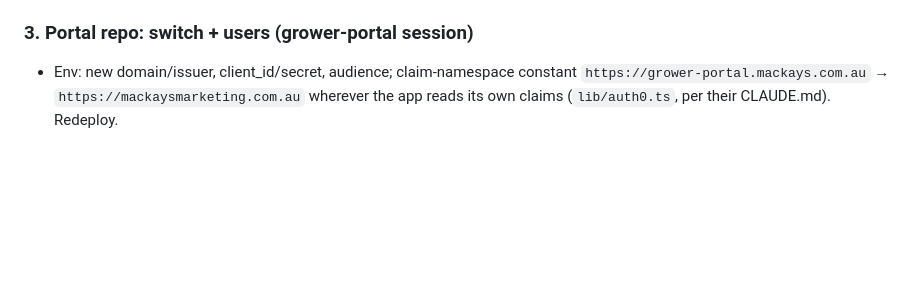
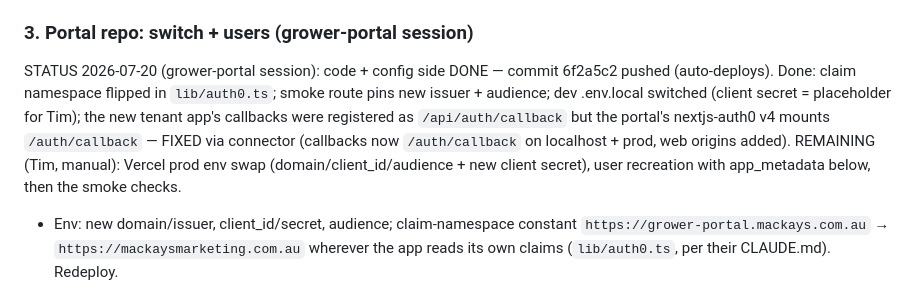
Before and after one commit to mackaysmarketing/mm-data-hub, a Markdown page: docs/auth0-tenant-cutover.md, the part around the change. Rendered like a GitHub page; blank space fills up the shorter version.

Commit message:
cutover runbook: step 3 portal-side code/config done (grower-portal 6f2a5c2)
Co-Authored-By: Claude Fable 5 <noreply@anthropic.com>

```diff
--- a/docs/auth0-tenant-cutover.md
+++ b/docs/auth0-tenant-cutover.md
@@ -107,6 +107,14 @@ audit conclusions carry over unchanged — `auth.uid()`-keyed tables error close
 `using(true)` reference tables stay readable).
 
 ### 3. Portal repo: switch + users (grower-portal session)
+STATUS 2026-07-20 (grower-portal session): code + config side DONE — commit 6f2a5c2 pushed
+(auto-deploys). Done: claim namespace flipped in `lib/auth0.ts`; smoke route pins new
+issuer + audience; dev .env.local switched (client secret = placeholder for Tim); the new
+tenant app's callbacks were registered as `/api/auth/callback` but the portal's
+nextjs-auth0 v4 mounts `/auth/callback` — FIXED via connector (callbacks now
+`/auth/callback` on localhost + prod, web origins added). REMAINING (Tim, manual):
+Vercel prod env swap (domain/client_id/audience + new client secret), user recreation
+with app_metadata below, then the smoke checks.
 - Env: new domain/issuer, client_id/secret, audience; claim-namespace constant
   `https://grower-portal.mackays.com.au` → `https://mackaysmarketing.com.au` wherever the app
   reads its own claims (`lib/auth0.ts`, per their CLAUDE.md). Redeploy.
```
